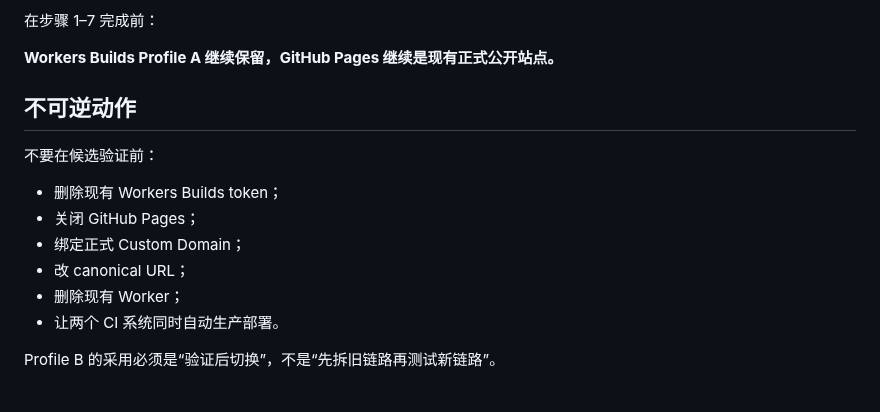
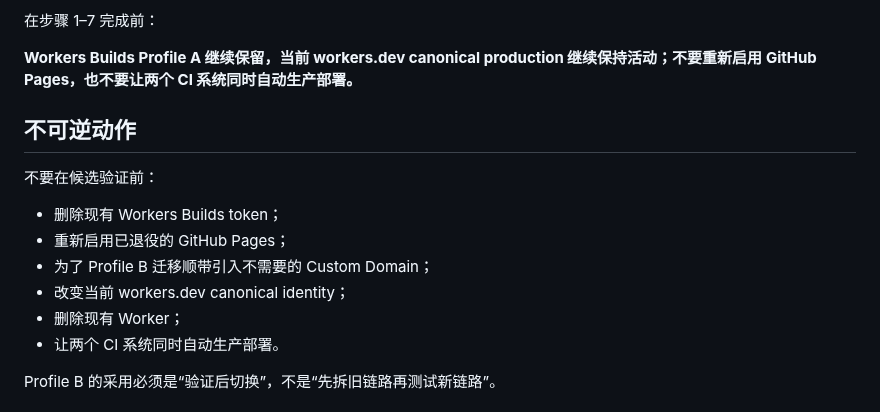
Before and after one commit to ChongLiuPhil/epistemology-textbook, a Markdown page: docs/cloudflare-hardened-external-ci.zh-CN.md, the part around the change. Drawn GitHub-style.

Commit message:
Sync hardened CI guide with workers.dev cutover

```diff
--- a/docs/cloudflare-hardened-external-ci.zh-CN.md
+++ b/docs/cloudflare-hardened-external-ci.zh-CN.md
@@ -109,16 +109,16 @@ Account ID 不是 deployment secret，但仍由 GitHub variable 管理，避免
 
 在步骤 1–7 完成前：
 
-**Workers Builds Profile A 继续保留，GitHub Pages 继续是现有正式公开站点。**
+**Workers Builds Profile A 继续保留，当前 workers.dev canonical production 继续保持活动；不要重新启用 GitHub Pages，也不要让两个 CI 系统同时自动生产部署。**
 
 ## 不可逆动作
 
 不要在候选验证前：
 
 - 删除现有 Workers Builds token；
-- 关闭 GitHub Pages；
-- 绑定正式 Custom Domain；
-- 改 canonical URL；
+- 重新启用已退役的 GitHub Pages；
+- 为了 Profile B 迁移顺带引入不需要的 Custom Domain；
+- 改变当前 workers.dev canonical identity；
 - 删除现有 Worker；
 - 让两个 CI 系统同时自动生产部署。
 
```
